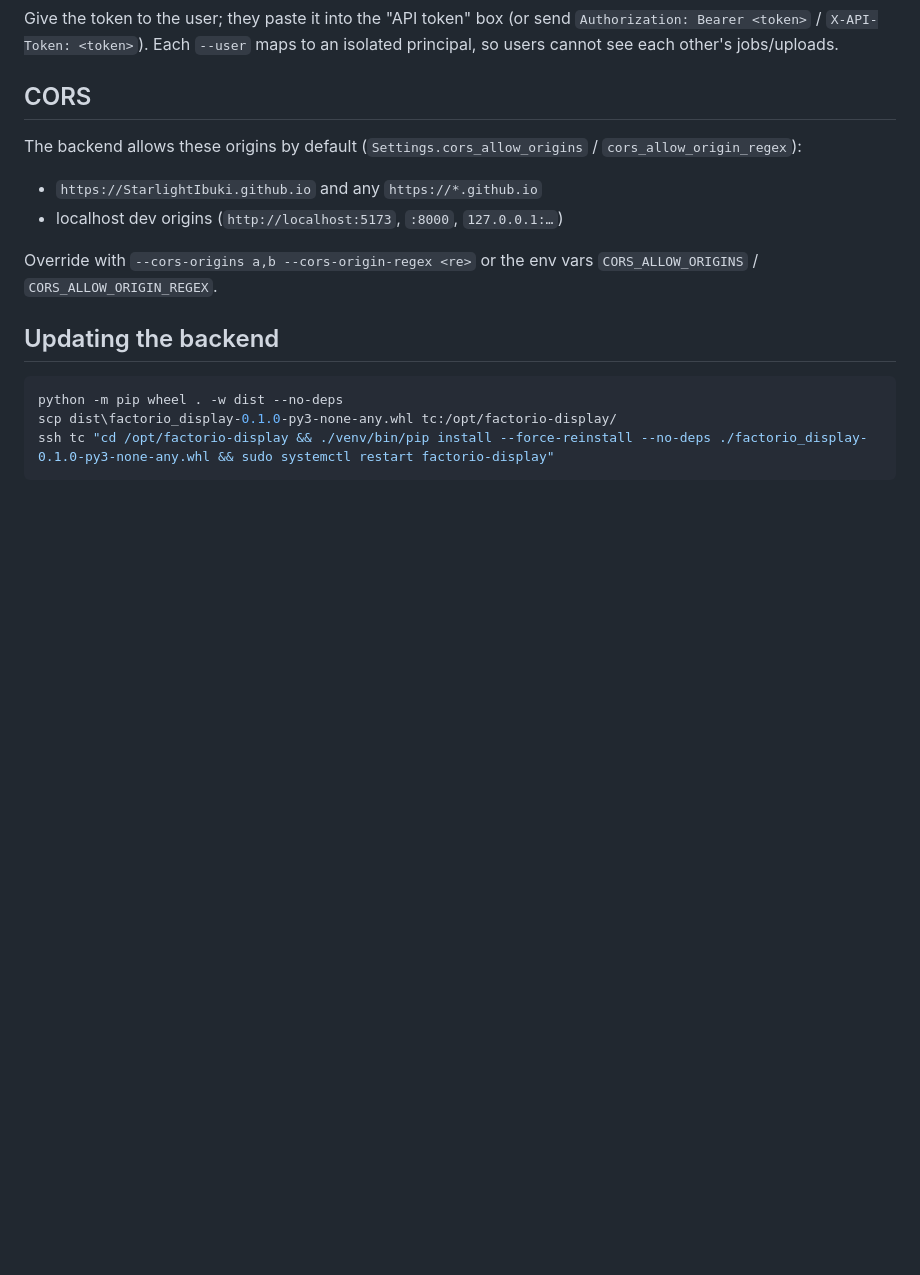
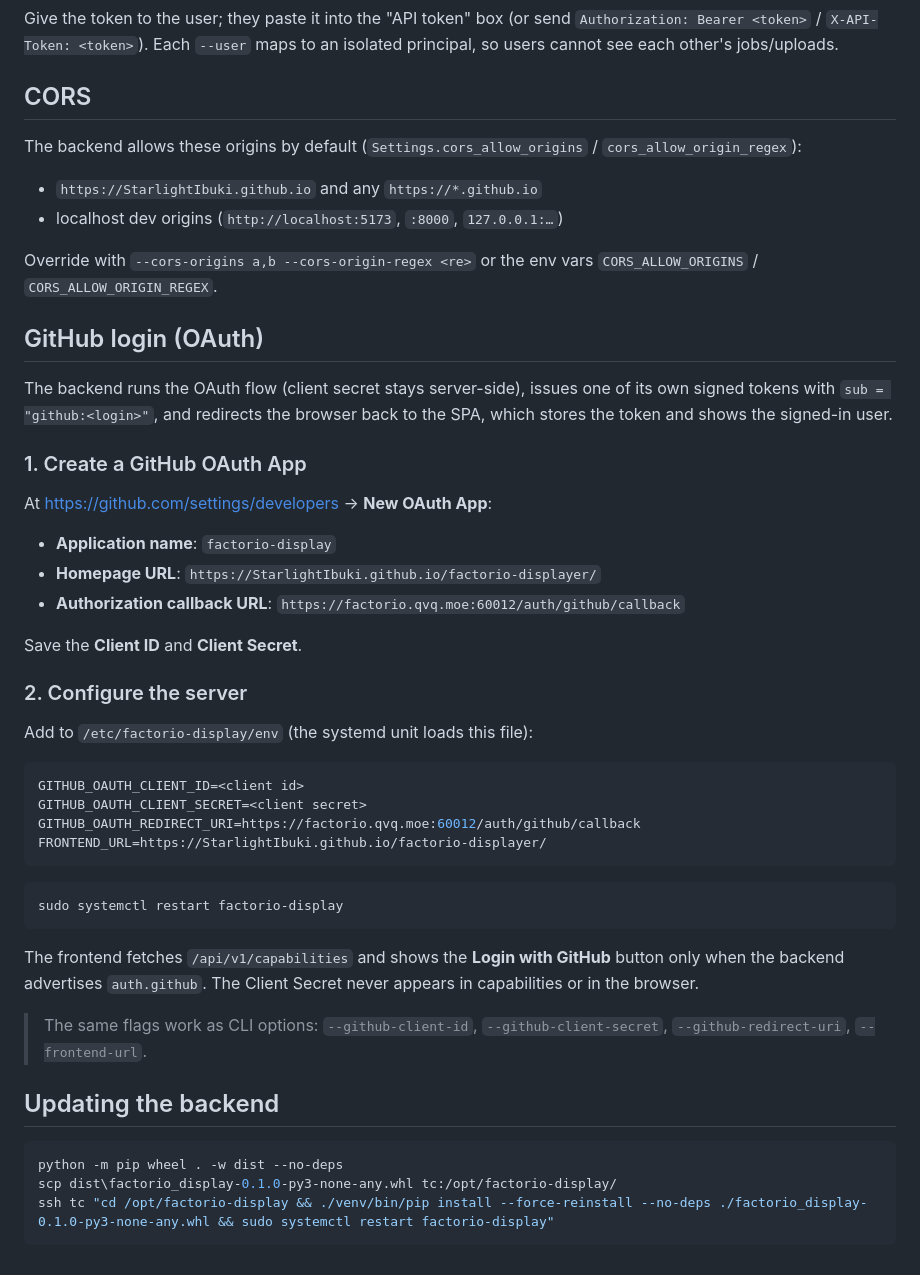
Before and after one commit to StarlightIbuki/factorio-displayer, a Markdown page: docs/deploy.md, the part around the change. Rendered like a GitHub page; blank space fills up the shorter version.

Commit message:
docs: GitHub OAuth setup instructions

````diff
--- a/docs/deploy.md
+++ b/docs/deploy.md
@@ -157,6 +157,44 @@ The backend allows these origins by default (`Settings.cors_allow_origins` /
 Override with `--cors-origins a,b --cors-origin-regex <re>` or the env vars
 `CORS_ALLOW_ORIGINS` / `CORS_ALLOW_ORIGIN_REGEX`.
 
+## GitHub login (OAuth)
+
+The backend runs the OAuth flow (client secret stays server-side), issues one
+of its own signed tokens with `sub = "github:<login>"`, and redirects the
+browser back to the SPA, which stores the token and shows the signed-in user.
+
+### 1. Create a GitHub OAuth App
+
+At <https://github.com/settings/developers> → **New OAuth App**:
+
+- **Application name**: `factorio-display`
+- **Homepage URL**: `https://StarlightIbuki.github.io/factorio-displayer/`
+- **Authorization callback URL**: `https://factorio.qvq.moe:60012/auth/github/callback`
+
+Save the **Client ID** and **Client Secret**.
+
+### 2. Configure the server
+
+Add to `/etc/factorio-display/env` (the systemd unit loads this file):
+
+```bash
+GITHUB_OAUTH_CLIENT_ID=<client id>
+GITHUB_OAUTH_CLIENT_SECRET=<client secret>
+GITHUB_OAUTH_REDIRECT_URI=https://factorio.qvq.moe:60012/auth/github/callback
+FRONTEND_URL=https://StarlightIbuki.github.io/factorio-displayer/
+```
+
+```bash
+sudo systemctl restart factorio-display
+```
+
+The frontend fetches `/api/v1/capabilities` and shows the **Login with GitHub**
+button only when the backend advertises `auth.github`. The Client Secret never
+appears in capabilities or in the browser.
+
+> The same flags work as CLI options: `--github-client-id`,
+> `--github-client-secret`, `--github-redirect-uri`, `--frontend-url`.
+
 ## Updating the backend
 
 ```powershell
````
